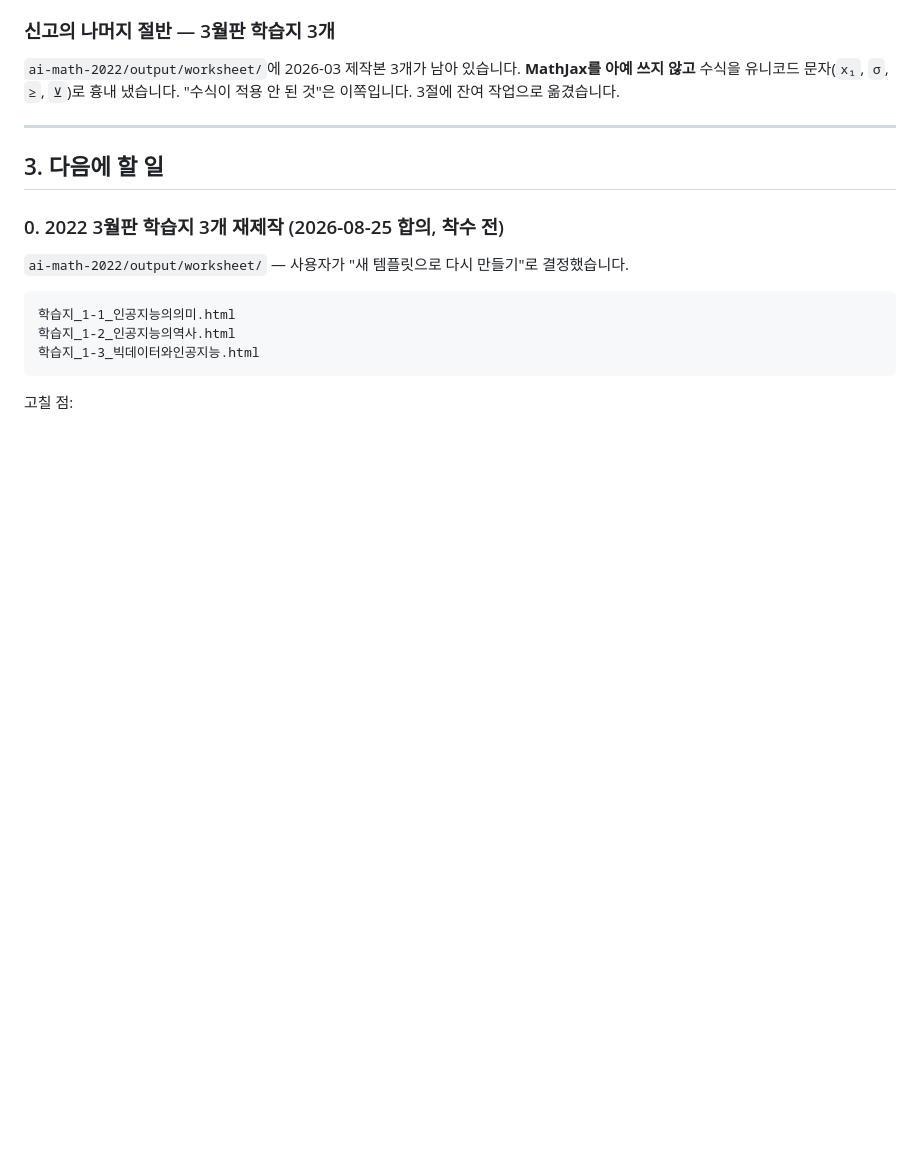
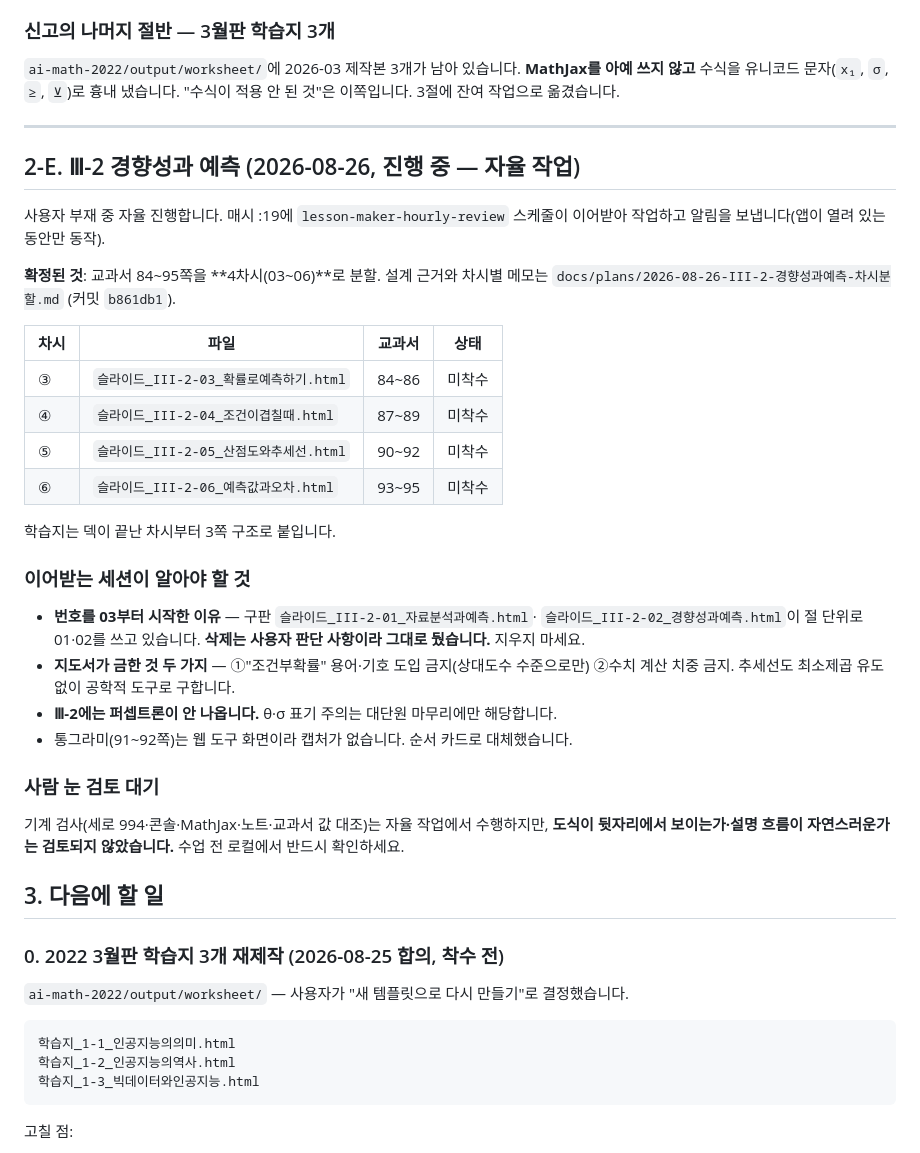
Before and after one commit to juvilan/lesson-maker, a Markdown page: .claude/handoff.md, the part around the change. GitHub-like rendering; blank space fills up the shorter version.

Commit message:
docs: handoff에 Ⅲ-2 자율 작업 진행 상황 2-E절 추가
부재 중 자율 진행이라 이어받는 세션이 알아야 할 것을 적었다 —
번호를 03부터 시작한 이유(구판 01·02 보존), 지도서가 금한 두 가지,
사람 눈 검토가 되지 않았다는 점.

Co-Authored-By: Claude Opus 5 <noreply@anthropic.com>

```diff
--- a/.claude/handoff.md
+++ b/.claude/handoff.md
@@ -235,6 +235,39 @@ python3 -m http.server 8791
 
 ---
 
+
+## 2-E. Ⅲ-2 경향성과 예측 (2026-08-26, **진행 중** — 자율 작업)
+
+사용자 부재 중 자율 진행합니다. 매시 :19에 `lesson-maker-hourly-review` 스케줄이
+이어받아 작업하고 알림을 보냅니다(앱이 열려 있는 동안만 동작).
+
+**확정된 것**: 교과서 84~95쪽을 **4차시(03~06)**로 분할. 설계 근거와 차시별 메모는
+`docs/plans/2026-08-26-III-2-경향성과예측-차시분할.md` (커밋 `b861db1`).
+
+| 차시 | 파일 | 교과서 | 상태 |
+|---|---|---|---|
+| ③ | `슬라이드_III-2-03_확률로예측하기.html` | 84~86 | 미착수 |
+| ④ | `슬라이드_III-2-04_조건이겹칠때.html` | 87~89 | 미착수 |
+| ⑤ | `슬라이드_III-2-05_산점도와추세선.html` | 90~92 | 미착수 |
+| ⑥ | `슬라이드_III-2-06_예측값과오차.html` | 93~95 | 미착수 |
+
+학습지는 덱이 끝난 차시부터 3쪽 구조로 붙입니다.
+
+### 이어받는 세션이 알아야 할 것
+
+- **번호를 03부터 시작한 이유** — 구판 `슬라이드_III-2-01_자료분석과예측.html`·
+  `슬라이드_III-2-02_경향성과예측.html`이 절 단위로 01·02를 쓰고 있습니다.
+  **삭제는 사용자 판단 사항이라 그대로 뒀습니다.** 지우지 마세요.
+- **지도서가 금한 것 두 가지** — ①"조건부확률" 용어·기호 도입 금지(상대도수 수준으로만)
+  ②수치 계산 치중 금지. 추세선도 최소제곱 유도 없이 공학적 도구로 구합니다.
+- **Ⅲ-2에는 퍼셉트론이 안 나옵니다.** θ·σ 표기 주의는 대단원 마무리에만 해당합니다.
+- 통그라미(91~92쪽)는 웹 도구 화면이라 캡처가 없습니다. 순서 카드로 대체했습니다.
+
+### 사람 눈 검토 대기
+
+기계 검사(세로 994·콘솔·MathJax·노트·교과서 값 대조)는 자율 작업에서 수행하지만,
+**도식이 뒷자리에서 보이는가·설명 흐름이 자연스러운가는 검토되지 않았습니다.**
+수업 전 로컬에서 반드시 확인하세요.
 ## 3. 다음에 할 일
 
 ### 0. 2022 3월판 학습지 3개 재제작 (2026-08-25 합의, 착수 전)
```
